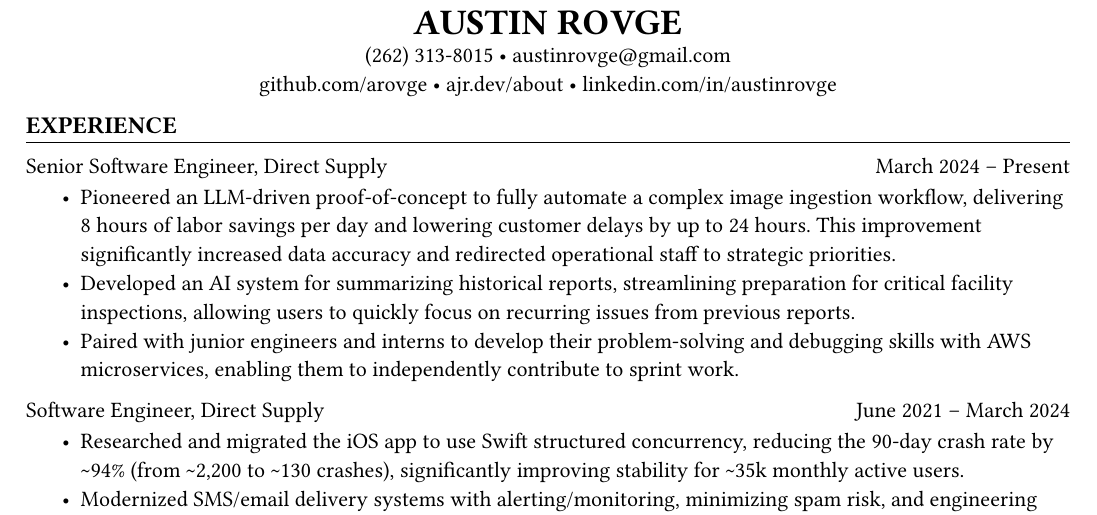
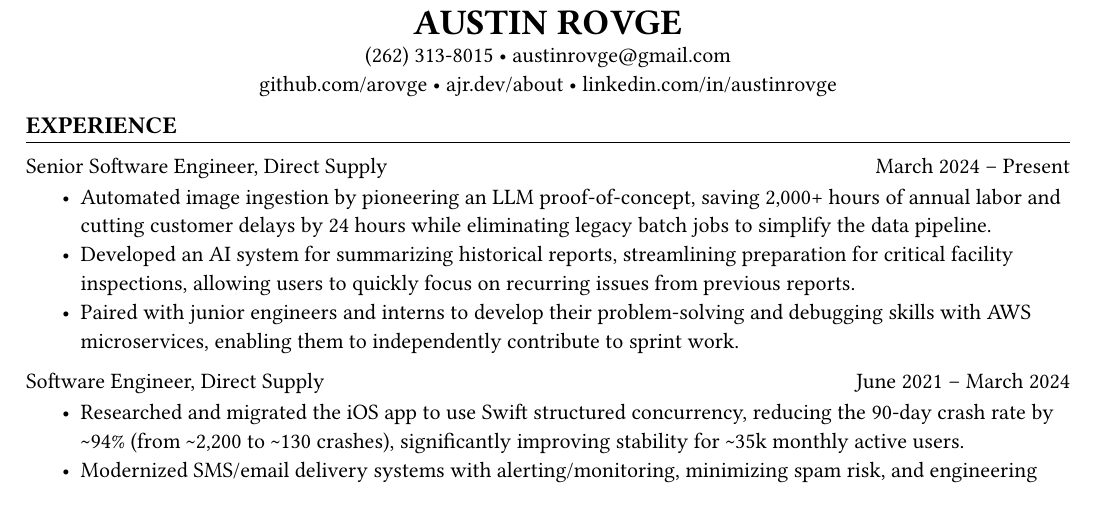
Before and after one commit to arovge/resume, a Typst document (src/main.typ, which reads src/experience.typ): part of the page, cut so that both start at the same text. Compiled offline with Typst 0.15.

Commit message:
clean up wordy llm bullet

```diff
--- a/src/experience.typ
+++ b/src/experience.typ
@@ -6,7 +6,7 @@
         org: "Direct Supply",
         "March 2024 – Present",
         bullets: (
-            "Pioneered an LLM-driven proof-of-concept to fully automate a complex image ingestion workflow, delivering 8 hours of labor savings per day and lowering customer delays by up to 24 hours. This improvement significantly increased data accuracy and redirected operational staff to strategic priorities.",
+            "Automated image ingestion by pioneering an LLM proof-of-concept, saving 2,000+ hours of annual labor and cutting customer delays by 24 hours while eliminating legacy batch jobs to simplify the data pipeline.",
             "Developed an AI system for summarizing historical reports, streamlining preparation for critical facility inspections, allowing users to quickly focus on recurring issues from previous reports.",
             "Paired with junior engineers and interns to develop their problem-solving and debugging skills with AWS microservices, enabling them to independently contribute to sprint work."
         )
```
